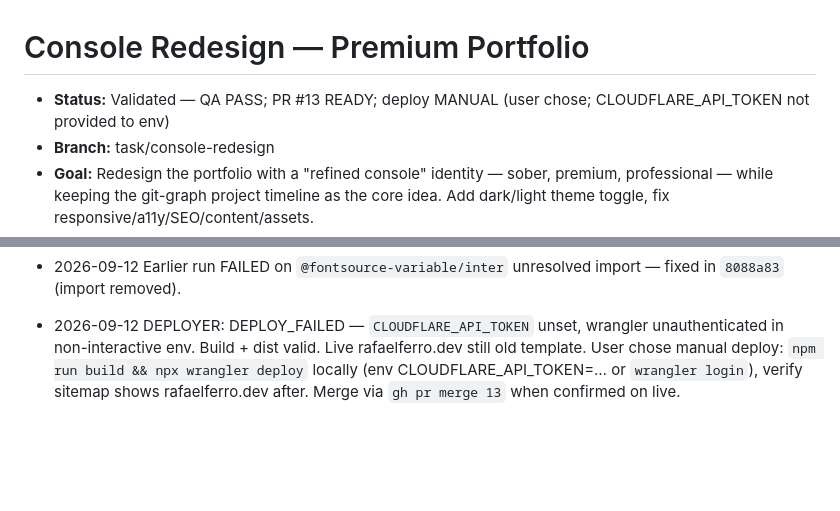
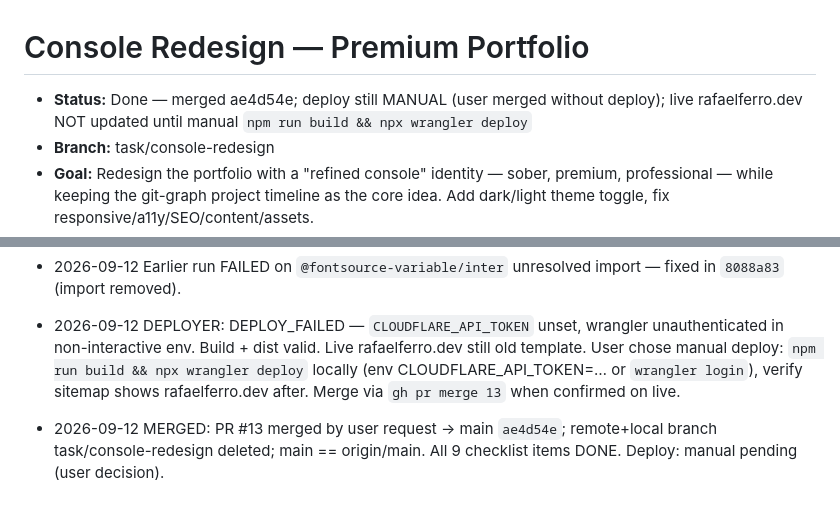
Before and after one commit to rapha4lx/portifolio-worker, a Markdown page: tasks/2026-09-12-console-redesign.md, 2 parts joined by grey strips. Rendered like a GitHub page; blank space fills up the shorter version.

Commit message:
docs: plan Done — PR #13 merged, deploy manual pending

```diff
--- a/tasks/2026-09-12-console-redesign.md
+++ b/tasks/2026-09-12-console-redesign.md
@@ -1,6 +1,6 @@
 # Console Redesign — Premium Portfolio
 
-- **Status:** Validated — QA PASS; PR #13 READY; deploy MANUAL (user chose; CLOUDFLARE_API_TOKEN not provided to env)
+- **Status:** Done — merged ae4d54e; deploy still MANUAL (user merged without deploy); live rafaelferro.dev NOT updated until manual `npm run build && npx wrangler deploy`
 - **Branch:** task/console-redesign
 - **Goal:** Redesign the portfolio with a "refined console" identity — sober, premium, professional — while keeping the git-graph project timeline as the core idea. Add dark/light theme toggle, fix responsive/a11y/SEO/content/assets.
 - **Context:** Astro 5.16 static site on Cloudflare Workers. Current identity = "operator console" (hero `systemctl status`, horizontal git-graph SVG timeline of 11 projects with merge points, click → `<dialog>` modal). User decisions: console identity kept but premium-polished; dark + light toggle (first visit follows system); all fixes in scope (SEO/sitemap domain `rafaelferro.dev`, mobile responsive, a11y, dead assets, PT→EN consistency, enriched project data); contact = email + GitHub only; no per-project images (structure ready), no analytics, no contact form, no View Transitions (2 pages only, not worth it).
@@ -39,3 +39,5 @@ Frontend subagent hit repeated `STREAM_EARLY_EOF` (3x) before producing output
 - 2026-09-12 Earlier run FAILED on `@fontsource-variable/inter` unresolved import — fixed in `8088a83` (import removed).
 
 - 2026-09-12 DEPLOYER: DEPLOY_FAILED — `CLOUDFLARE_API_TOKEN` unset, wrangler unauthenticated in non-interactive env. Build + dist valid. Live rafaelferro.dev still old template. User chose manual deploy: `npm run build && npx wrangler deploy` locally (env CLOUDFLARE_API_TOKEN=… or `wrangler login`), verify sitemap shows rafaelferro.dev after. Merge via `gh pr merge 13` when confirmed on live.
+
+- 2026-09-12 MERGED: PR #13 merged by user request → main `ae4d54e`; remote+local branch task/console-redesign deleted; main == origin/main. All 9 checklist items DONE. Deploy: manual pending (user decision).
```
